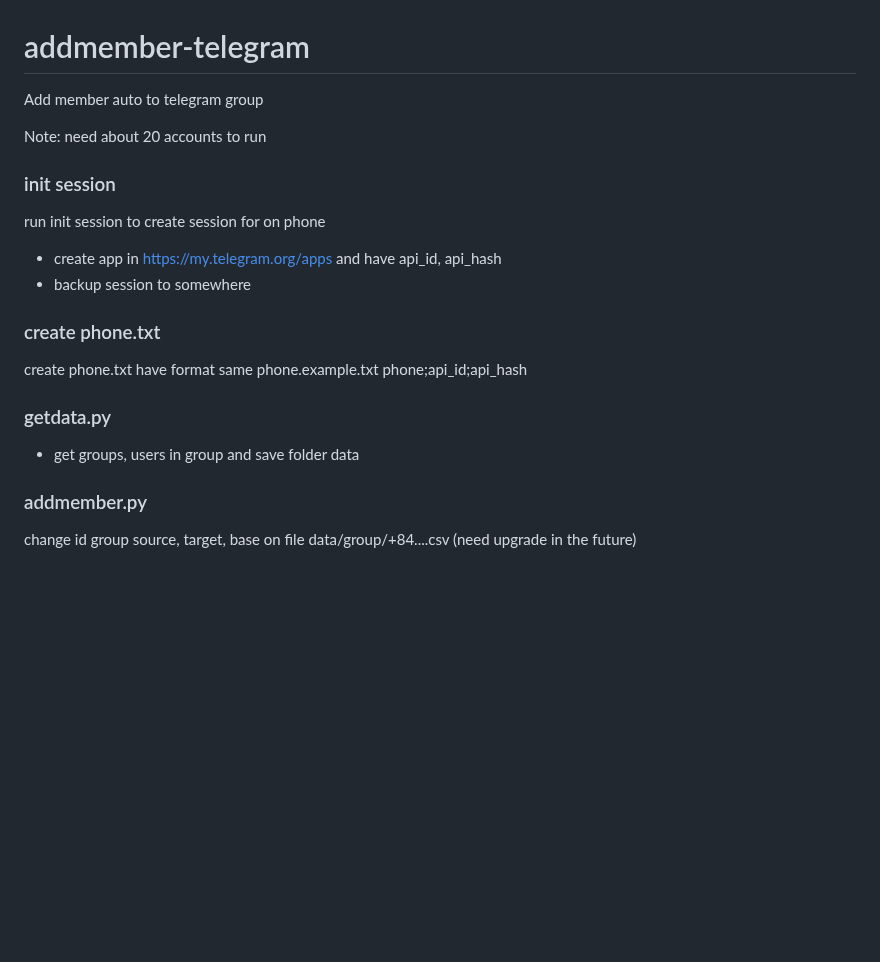
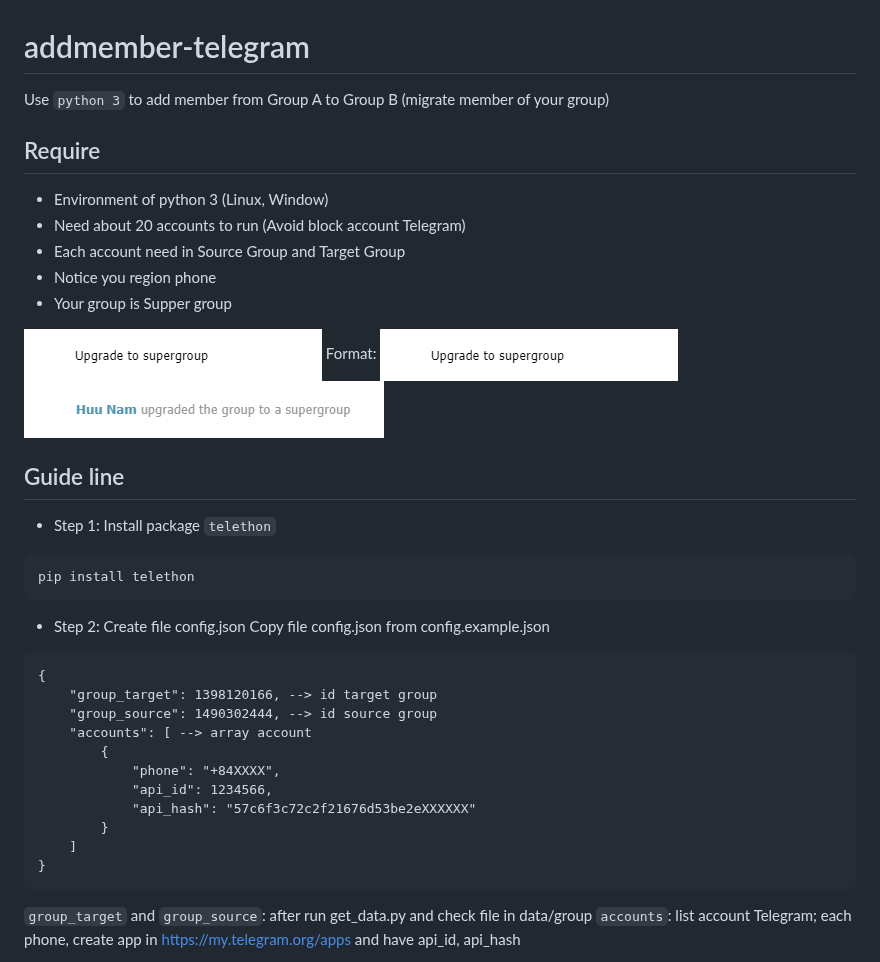
Before and after one commit to south1907/addmember-telegram, a Markdown page: README.md, the part around one of its changes. Rendered like a GitHub page; blank space fills up the shorter version.

````diff
--- a/README.md
+++ b/README.md
@@ -1,22 +1,41 @@
 # addmember-telegram
-Add member auto to telegram group
+Use `python 3` to add member from Group A to Group B (migrate member of your group)
 
-Note: need about 20 accounts to run
-### init session
-run init session to create session for on phone
 
-+ create app in https://my.telegram.org/apps and have api_id, api_hash
-+ backup session to somewhere
+## Require
+* Environment of python 3 (Linux, Window)
+* Need about 20 accounts to run (Avoid block account Telegram)
+* Each account need in Source Group and Target Group
+* Notice you region phone
+* Your group is Supper group
 
-### create phone.txt
+![Supper group](images/note_tele.png)
+Format: ![Supper group](images/note_tele.png)
+![Upgraded Supper group](images/note_tele2.png)
 
-create phone.txt have format same phone.example.txt
-phone;api_id;api_hash
+## Guide line
 
-### getdata.py
+* Step 1: Install package `telethon`
+```
+pip install telethon
+```
 
-+ get groups, users in group and save folder data
+* Step 2: Create file config.json
+Copy file config.json from config.example.json
 
-### addmember.py
-change id group source, target, base on file data/group/+84....csv (need upgrade in the future)
+```
+{
+	"group_target": 1398120166, --> id target group
+	"group_source": 1490302444, --> id source group
+	"accounts": [ --> array account
+		{
+			"phone": "+84XXXX",
+			"api_id": 1234566,
+			"api_hash": "57c6f3c72c2f21676d53be2eXXXXXX"
+		}
+	]
+}
+```
+`group_target` and `group_source`: after run get_data.py and check file in data/group
+`accounts`: list account Telegram; each phone, create app in https://my.telegram.org/apps and have api_id, api_hash
 
````
Also changed, not shown: other parts of README.md (+32 -2 lines), images/block.png (added).
